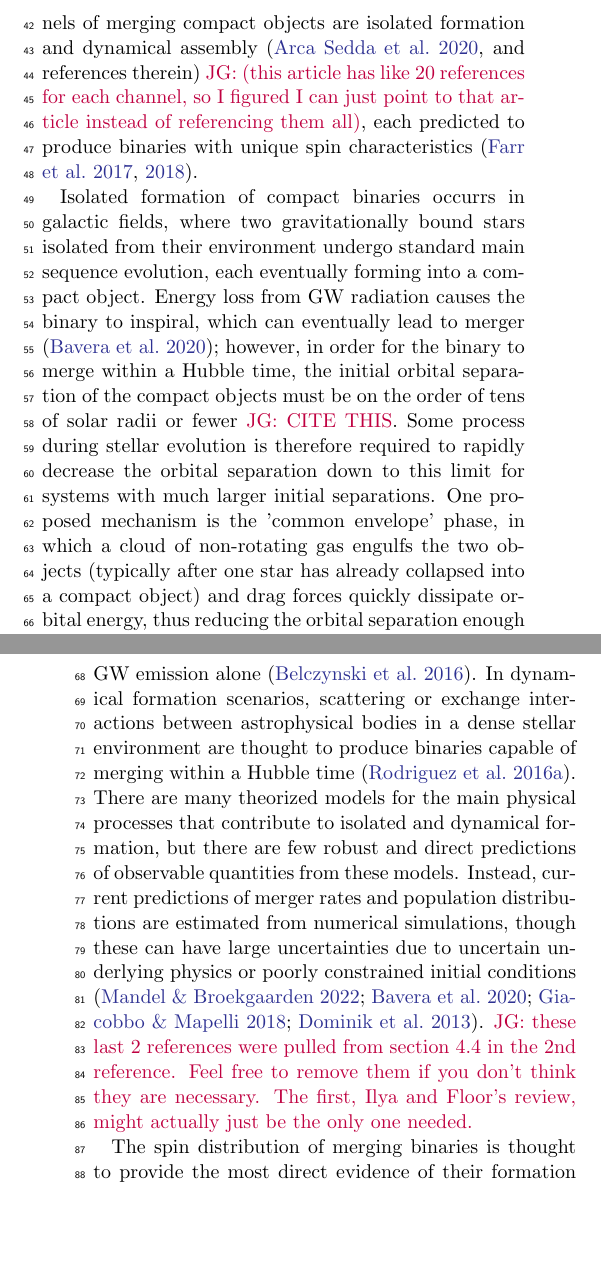
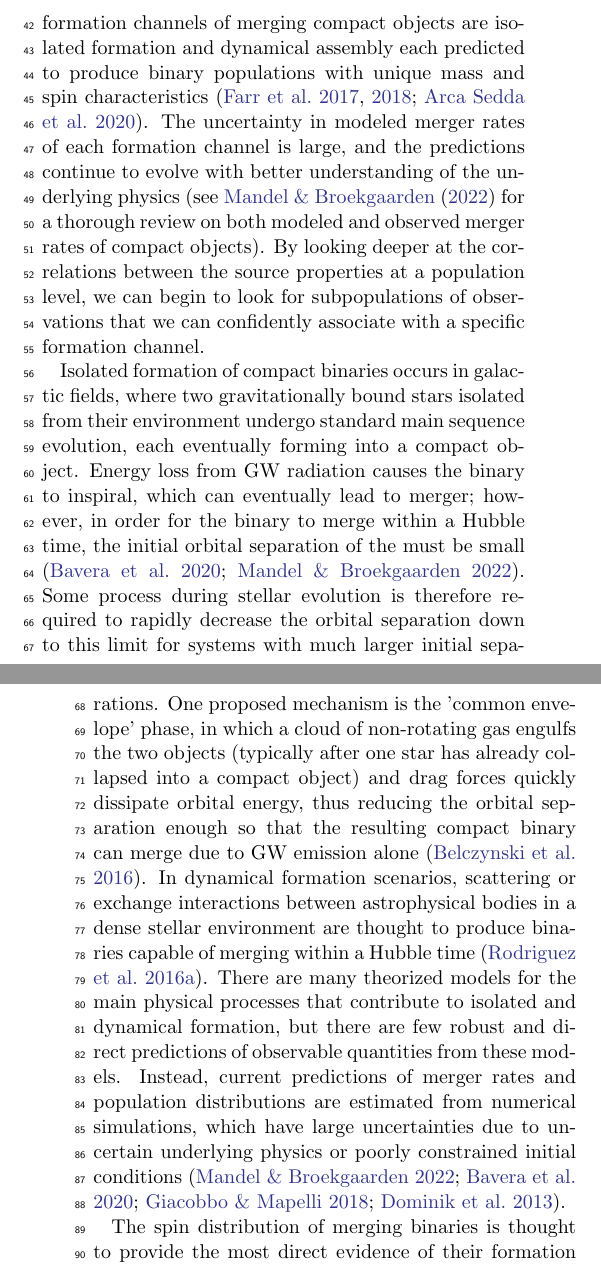
Before and after one commit to jaxengodfrey/CosmicCousins, a LaTeX paper (src/tex/ms.tex, which reads src/tex/intro.tex): two parts of the columns of pages 1 and 2 of 7, joined at a grey line, cut so that both start at the same text, the shorter picture padded with empty space. Compiled offline with pdfLaTeX; a LaTeX package or settings file that is missing is left out.

Commit message:
intro edits (small)

```diff
--- a/src/tex/intro.tex
+++ b/src/tex/intro.tex
@@ -1,9 +1,9 @@
 % Main body with filler text
 \section{Introduction} \label{sec:intro}
 
-The first detection of gravitational waves (GWs) from a binary black hole (BBH) merger was made by the LIGO-Virgo-KAGRA (LVK) Collaboration on September 14, 2015. Since that fateful day, the LVK has detected nearly 100 compact binary coalescences (CBCs), bringing the third gravitational wave transient catalog (GWTC-3) up to 90 such events. \citep{2015CQGra..32g4001L,2015CQGra..32b4001A,2021PTEP.2021eA102A,2016PhRvL.116f1102A,2019PhRvX...9c1040A,2021PhRvX..11b1053A,2021arXiv211103606T}. With the maturation of GW Astronomy, novel studies of the universe are possible; we are now able to probe the entire population of merging compact objects in the universe with much greater fidelity than with the sparse, early LVK catalogs \citep{2019ApJ...882L..24A,2021ApJ...913L...7A,2021arXiv211103634T}. By breaking down the full CBC population into subpopulations based on different source properties- and paired with our theoretical knowledge of stellar astrophysics- we can begin to uncover the formation and evolution of compact binaries \citep{2017ApJ...846...82Z}. The two most common expected formation channels of merging compact objects are isolated formation and dynamical assembly \citep[][and references therein]{10.3847/1538-4357/ab88b2} \jaxen{(this article has like 20 references for each channel, so I figured I can just point to that article instead of referencing them all)}, each predicted to produce binaries with unique spin characteristics \citep{2017Natur.548..426F,2018ApJ...854L...9F}.
+The first detection of gravitational waves (GWs) from a binary black hole (BBH) merger was made by the LIGO-Virgo-KAGRA (LVK) Collaboration on September 14, 2015. Since that fateful day, the LVK has detected nearly 100 compact binary coalescences (CBCs), bringing the third gravitational wave transient catalog (GWTC-3) up to 90 such events. \citep{2015CQGra..32g4001L,2015CQGra..32b4001A,2021PTEP.2021eA102A,2016PhRvL.116f1102A,2019PhRvX...9c1040A,2021PhRvX..11b1053A,2021arXiv211103606T}. With the maturation of GW Astronomy, novel studies of the universe are possible; we are now able to probe the entire population of merging compact objects in the universe with much greater fidelity than with the sparse, early LVK catalogs \citep{2019ApJ...882L..24A,2021ApJ...913L...7A,2021arXiv211103634T}. By breaking down the full CBC population into subpopulations based on different source properties- and paired with our theoretical knowledge of stellar astrophysics- we can begin to uncover the formation and evolution of compact binaries \citep{2017ApJ...846...82Z}. The two most common expected formation channels of merging compact objects are isolated formation and dynamical assembly each predicted to produce binary populations with unique mass and spin characteristics \citep{2017Natur.548..426F,2018ApJ...854L...9F,10.3847/1538-4357/ab88b2}. The uncertainty in modeled merger rates of each formation channel is large, and the predictions continue to evolve with better understanding of the underlying physics (see \citet{10.1007/s41114-021-00034-3} for a thorough review on both modeled and observed merger rates of compact objects). By looking deeper at the correlations between the source properties at a population level, we can begin to look for subpopulations of observations that we can confidently associate with a specific formation channel.
 
-Isolated formation of compact binaries occurrs in galactic fields, where two gravitationally bound stars isolated from their environment undergo standard main sequence evolution, each eventually forming into a compact object. Energy loss from GW radiation causes the binary to inspiral, which can eventually lead to merger \citep{10.1051/0004-6361/201936204}; however, in order for the binary to merge within a Hubble time, the initial orbital separation of the compact objects must be on the order of tens of solar radii or fewer \jaxen{CITE THIS}. Some process during stellar evolution is therefore required to rapidly decrease the orbital separation down to this limit for systems with much larger initial separations. One proposed mechanism is the 'common envelope' phase, in which a cloud of non-rotating gas engulfs the two objects (typically after one star has already collapsed into a compact object) and drag forces quickly dissipate orbital energy, thus reducing the orbital separation enough so that the resulting compact binary can merge due to GW emission alone \citep{10.1038/nature18322}. In dynamical formation scenarios, scattering or exchange interactions between astrophysical bodies in a dense stellar environment are thought to produce binaries capable of merging within a Hubble time \citep{1602.02444}. There are many theorized models for the main physical processes that contribute to isolated and dynamical formation, but there are few robust and direct predictions of observable quantities from these models. Instead, current predictions of merger rates and population distributions are estimated from numerical simulations, though these can have large uncertainties due to uncertain underlying physics or poorly constrained initial conditions \citep{10.1007/s41114-021-00034-3, 10.1051/0004-6361/201936204, 1806.00001v3, 1308.1546}. \jaxen{these last 2 references were pulled from section 4.4 in the 2nd reference. Feel free to remove them if you don't think they are necessary. The first, Ilya and Floor's review, might actually just be the only one needed.}
+Isolated formation of compact binaries occurs in galactic fields, where two gravitationally bound stars isolated from their environment undergo standard main sequence evolution, each eventually forming into a compact object. Energy loss from GW radiation causes the binary to inspiral, which can eventually lead to merger; however, in order for the binary to merge within a Hubble time, the initial orbital separation of the must be small \citep{10.1051/0004-6361/201936204,10.1007/s41114-021-00034-3}. Some process during stellar evolution is therefore required to rapidly decrease the orbital separation down to this limit for systems with much larger initial separations. One proposed mechanism is the 'common envelope' phase, in which a cloud of non-rotating gas engulfs the two objects (typically after one star has already collapsed into a compact object) and drag forces quickly dissipate orbital energy, thus reducing the orbital separation enough so that the resulting compact binary can merge due to GW emission alone \citep{10.1038/nature18322}. In dynamical formation scenarios, scattering or exchange interactions between astrophysical bodies in a dense stellar environment are thought to produce binaries capable of merging within a Hubble time \citep{1602.02444}. There are many theorized models for the main physical processes that contribute to isolated and dynamical formation, but there are few robust and direct predictions of observable quantities from these models. Instead, current predictions of merger rates and population distributions are estimated from numerical simulations, which have large uncertainties due to uncertain underlying physics or poorly constrained initial conditions \citep{10.1007/s41114-021-00034-3, 10.1051/0004-6361/201936204, 1806.00001v3, 1308.1546}.
 
 The spin distribution of merging binaries is thought to provide the most direct evidence of their formation channel \citep{2017Natur.548..426F,2018ApJ...854L...9F}. Isolated binary evolution scenarios predict component spins to be near zero and preferentially aligned with the orbital angular momentum of the binary, though there are processes, such as angular momentum transport and supernova kicks, that can impart a small non-zero and modestly misaligned spin to one or both of the binary objects \citep{2203.02515, 1706.07053, 10.1051/0004-6361/201936204, 10.1051/0004-6361/202039804}. On the other hand, systems assembled dynamically in stellar clusters are thought to have no preferential alignment, producing an isotropically distributed spin tilt distribution \citep{10.3847/2041-8205/832/1/L2,10.1103/PhysRevD.100.043027}. With current data it is difficult to distinguish between these two channels, though studies have at least shown that GWTC-3 is not consistent with entirely dynamical or entirely isolated formation \citep{2021arXiv211103634T,2022ApJ...937L..13C,2022arXiv220902206T,2022arXiv221012834E,10.3847/2041-8213/ac86c4}. Recent studies have found support for a significant contribution of systems formed through dynamical assembly in the population of BBHs inferred from the GWTC-2 and GWTC-3 catalogs \citep{2021ApJ...913L...7A,2021PhRvD.104h3010R,2021arXiv211103634T,2022ApJ...937L..13C,2021ApJ...921L..15G,2022arXiv220902206T,2022arXiv220906978V,2022arXiv221012834E}, though with large uncertainties.
 
```
Also changed, not shown: src/tex/intro.tex (2 more changed lines), 1 other file.
